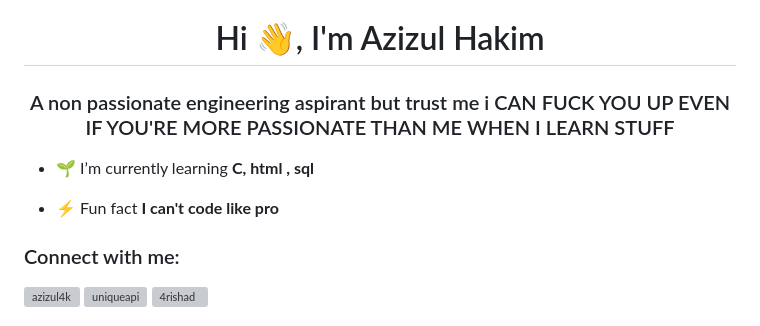
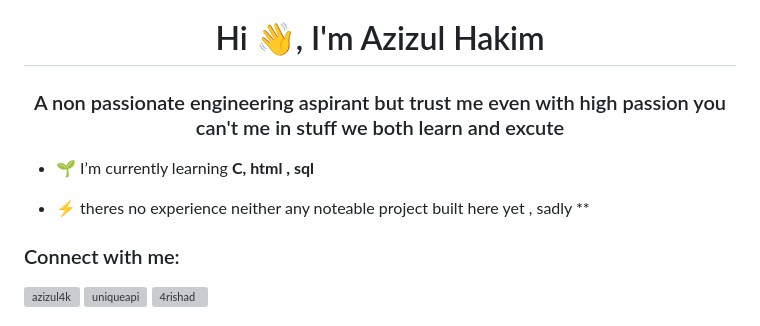
Before and after one commit to oknuff/oknuff, a Markdown page: README.md, the part around the change. Drawn GitHub-style; grey boxes are pictures that could not be loaded.

```diff
--- a/README.md
+++ b/README.md
@@ -1,9 +1,9 @@
 <h1 align="center">Hi 👋, I'm Azizul Hakim</h1>
-<h3 align="center">A non passionate engineering aspirant but trust me i CAN FUCK YOU UP EVEN IF YOU'RE MORE PASSIONATE THAN ME WHEN I LEARN STUFF</h3>
+<h3 align="center">A non passionate engineering aspirant but trust me even with high passion you can't me in stuff we both learn and excute </h3>
 
 - 🌱 I’m currently learning **C, html , sql**
 
-- ⚡ Fun fact **I can't code like pro**
+- ⚡ theres no experience neither any noteable project built here yet , sadly **
 
 <h3 align="left">Connect with me:</h3>
 <p align="left">
```
